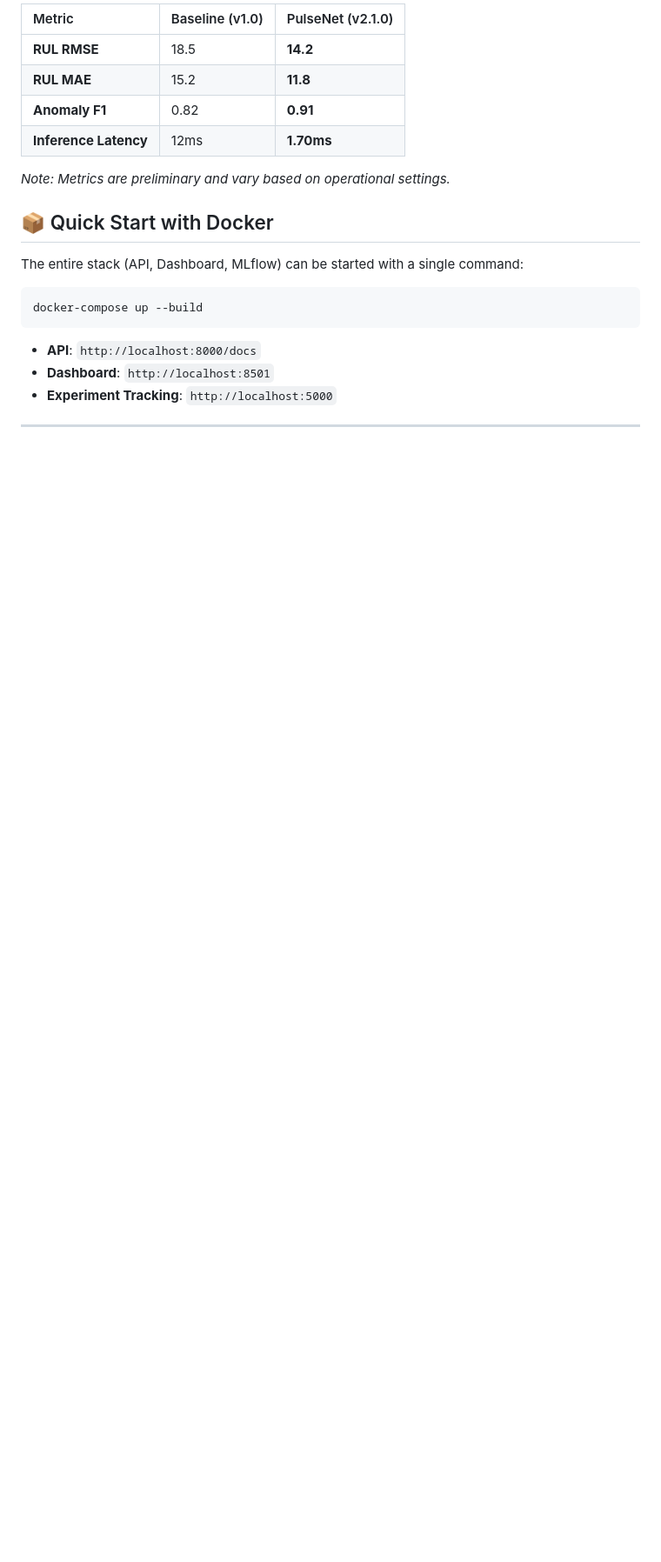
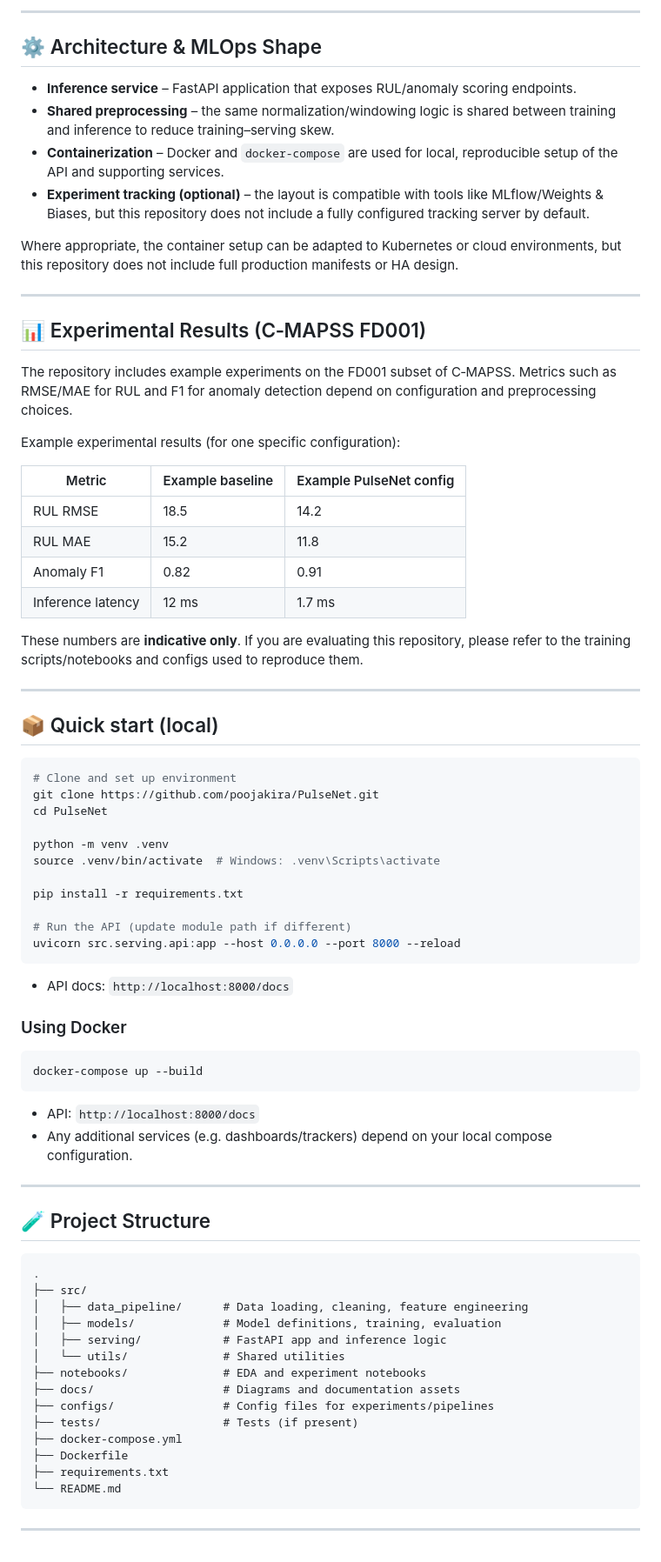
Before and after one commit to poojakira/PulseNet-RUL-Forecasting, a Markdown page: README.md, the part around one of its changes. Shown at 87% size. GitHub-like rendering; blank space fills up the shorter version.

````diff
--- a/README.md
+++ b/README.md
@@ -39,22 +41,82 @@ PulseNet bridges the gap between academic research and industrial deployment by
 
-| Metric | Baseline (v1.0) | PulseNet (v2.1.0) |
-| :--- | :--- | :--- |
-| **RUL RMSE** | 18.5 | **14.2** |
-| **RUL MAE** | 15.2 | **11.8** |
-| **Anomaly F1** | 0.82 | **0.91** |
-| **Inference Latency** | 12ms | **1.70ms** |
+---
 
-*Note: Metrics are preliminary and vary based on operational settings.*
+## ⚙️ Architecture & MLOps Shape
 
-## 📦 Quick Start with Docker
-The entire stack (API, Dashboard, MLflow) can be started with a single command:
+- **Inference service** – FastAPI application that exposes RUL/anomaly scoring endpoints.
+- **Shared preprocessing** – the same normalization/windowing logic is shared between training and inference to reduce training–serving skew.
+- **Containerization** – Docker and `docker-compose` are used for local, reproducible setup of the API and supporting services.
+- **Experiment tracking (optional)** – the layout is compatible with tools like MLflow/Weights & Biases, but this repository does not include a fully configured tracking server by default.
+
+Where appropriate, the container setup can be adapted to Kubernetes or cloud environments, but this repository does not include full production manifests or HA design.
+
+---
+
+## 📊 Experimental Results (C‑MAPSS FD001)
+
+The repository includes example experiments on the FD001 subset of C‑MAPSS. Metrics such as RMSE/MAE for RUL and F1 for anomaly detection depend on configuration and preprocessing choices.
+
+Example experimental results (for one specific configuration):
+
+| Metric            | Example baseline | Example PulseNet config |
+|-------------------|------------------|-------------------------|
+| RUL RMSE          | 18.5             | 14.2                    |
+| RUL MAE           | 15.2             | 11.8                    |
+| Anomaly F1        | 0.82             | 0.91                    |
+| Inference latency | 12 ms            | 1.7 ms                  |
+
+These numbers are **indicative only**. If you are evaluating this repository, please refer to the training scripts/notebooks and configs used to reproduce them.
+
+---
+
+## 📦 Quick start (local)
+
+```bash
+# Clone and set up environment
+git clone https://github.com/poojakira/PulseNet.git
+cd PulseNet
+
+python -m venv .venv
+source .venv/bin/activate  # Windows: .venv\Scripts\activate
+
+pip install -r requirements.txt
+
+# Run the API (update module path if different)
+uvicorn src.serving.api:app --host 0.0.0.0 --port 8000 --reload
+```
+
+- API docs: `http://localhost:8000/docs`
+
+### Using Docker
 
 ```bash
 docker-compose up --build
 ```
 
-- **API**: `http://localhost:8000/docs`
-- **Dashboard**: `http://localhost:8501`
-- **Experiment Tracking**: `http://localhost:5000`
+- API: `http://localhost:8000/docs`
+- Any additional services (e.g. dashboards/trackers) depend on your local compose configuration.
 
 ---
+
+## 🧪 Project Structure
+
+```text
+.
+├── src/
+│   ├── data_pipeline/      # Data loading, cleaning, feature engineering
+│   ├── models/             # Model definitions, training, evaluation
+│   ├── serving/            # FastAPI app and inference logic
+│   └── utils/              # Shared utilities
+├── notebooks/              # EDA and experiment notebooks
+├── docs/                   # Diagrams and documentation assets
+├── configs/                # Config files for experiments/pipelines
+├── tests/                  # Tests (if present)
+├── docker-compose.yml
+├── Dockerfile
+├── requirements.txt
+└── README.md
+```
+
+
+
+---
````
Also changed, not shown: other parts of README.md (+27 -25 lines).
